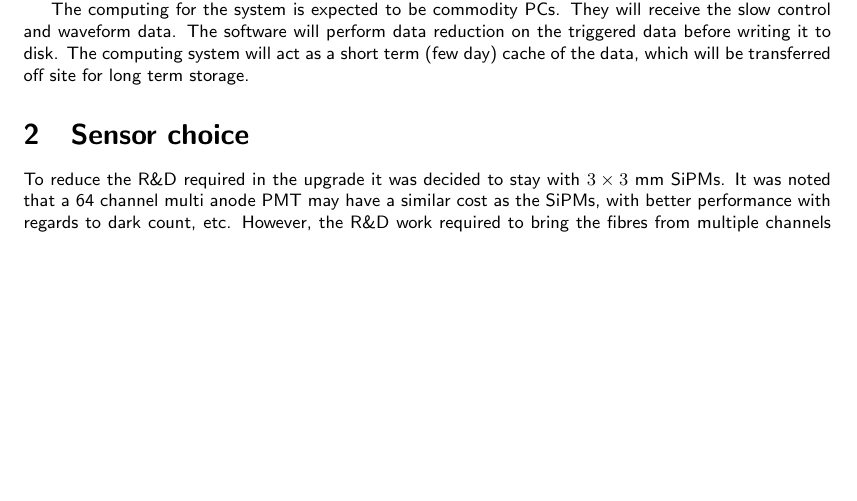
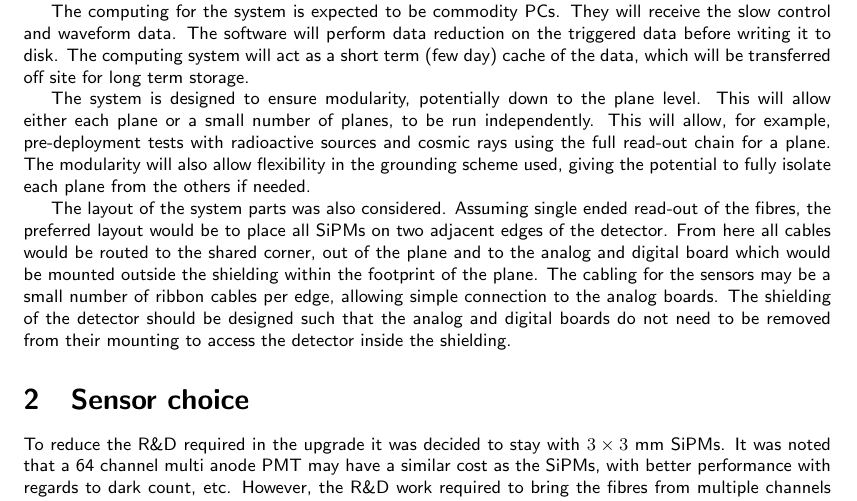
Before and after one commit to DavidCussans/readout-system, a LaTeX document (docs/summaryBristolMay2015/summaryBristolMay2015.tex): part of page 2 of 8, cut so that both start at the same text, the shorter picture padded with empty space. Compiled offline with pdfLaTeX.

Commit message:
Added a paragraph on modularity and layout.

```diff
--- a/docs/summaryBristolMay2015/summaryBristolMay2015.tex
+++ b/docs/summaryBristolMay2015/summaryBristolMay2015.tex
@@ -85,6 +85,17 @@ They will receive the slow control and waveform data.
 The software will perform data reduction on the triggered data before writing it to disk.
 The computing system will act as a short term (few day) cache of the data, which will be transferred off site for long term storage.
 
+The system is designed to ensure modularity, potentially down to the plane level.
+This will allow either each plane or a small number of planes, to be run independently.
+This will allow, for example, pre-deployment tests with radioactive sources and cosmic rays using the full read-out chain for a plane.
+The modularity will also allow flexibility in the grounding scheme used, giving the potential to fully isolate each plane from the others if needed.
+
+The layout of the system parts was also considered.
+Assuming single ended read-out of the fibres, the preferred layout would be to place all SiPMs on two adjacent edges of the detector.
+From here all cables would be routed to the shared corner, out of the plane and to the analog and digital board which would be mounted outside the shielding within the footprint of the plane.
+The cabling for the sensors may be a small number of ribbon cables per edge, allowing simple connection to the analog boards.
+The shielding of the detector should be designed such that the analog and digital boards do not need to be removed from their mounting to access the detector inside the shielding.
+
 \section{Sensor choice}
 
 To reduce the R\&D required in the upgrade it was decided to stay with $3\times3$ mm SiPMs.
```
Also changed, not shown: docs/summaryBristolMay2015/summaryBristolMay2015.tex (1 more changed lines).
